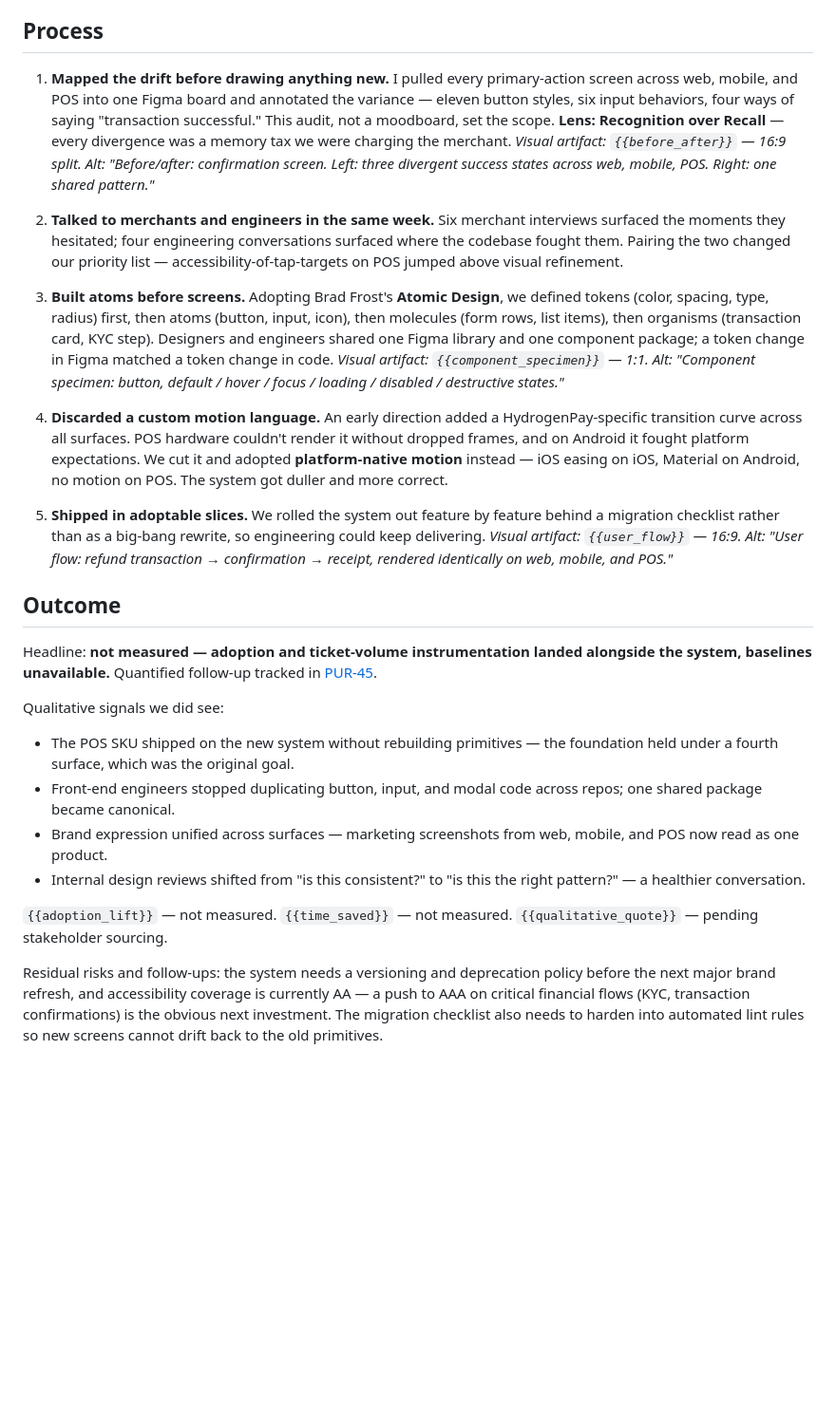
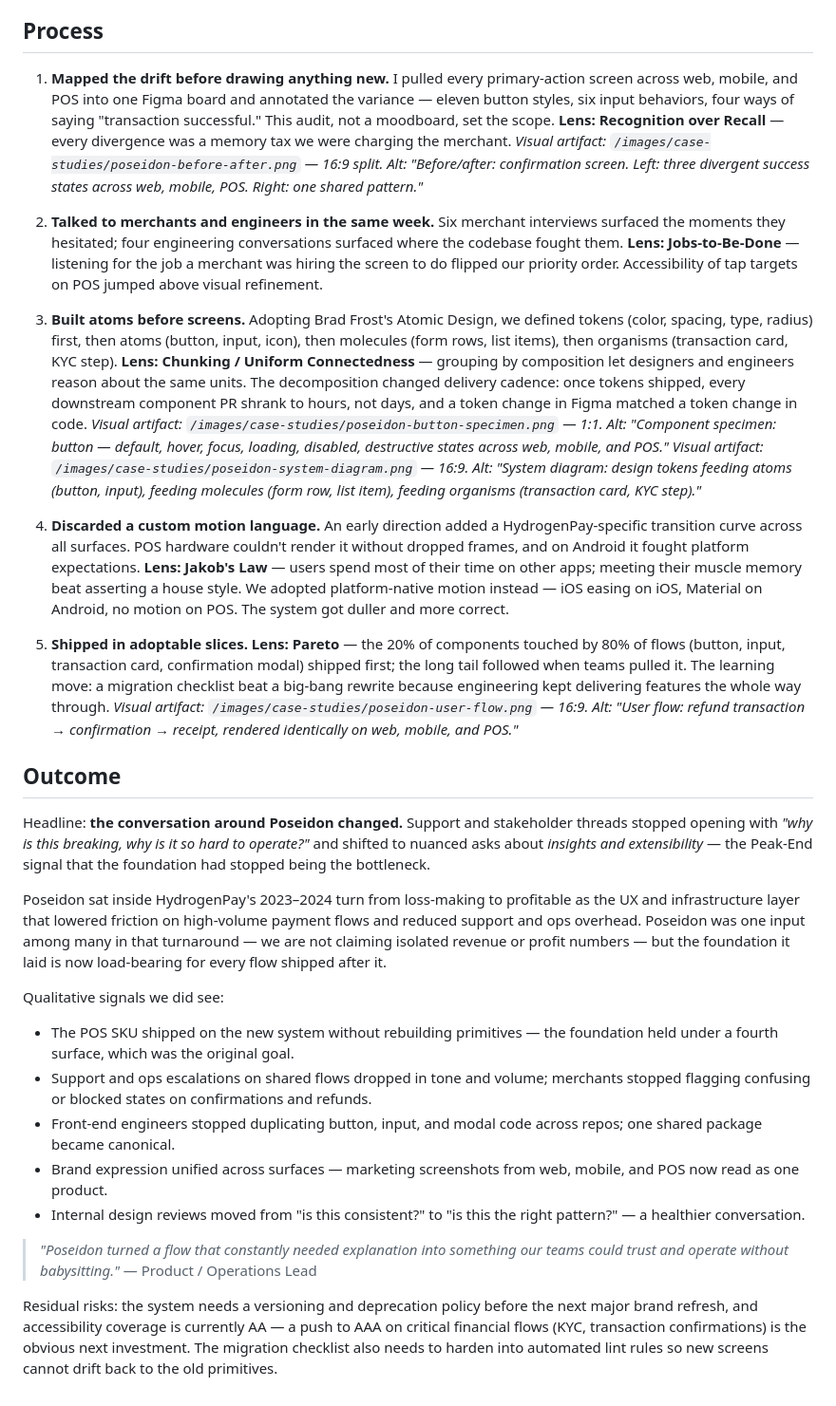
Before and after one commit to vibesyemmy/portfolio, a Markdown page: case-studies/poseidon.md, the part around one of its changes. Shown at 95% size. GitHub-like rendering; blank space fills up the shorter version.

Commit message:
docs(PUR-53): revise Poseidon draft per James review + Opeyemi narrative
Co-Authored-By: Paperclip <noreply@paperclip.ing>

```diff
--- a/case-studies/poseidon.md
+++ b/case-studies/poseidon.md
@@ -49,29 +50,31 @@ When constraints collided, we chose **accessibility and platform familiarity ove
 
 ## Process
 
-1. **Mapped the drift before drawing anything new.** I pulled every primary-action screen across web, mobile, and POS into one Figma board and annotated the variance — eleven button styles, six input behaviors, four ways of saying "transaction successful." This audit, not a moodboard, set the scope. **Lens: Recognition over Recall** — every divergence was a memory tax we were charging the merchant. *Visual artifact: `{{before_after}}` — 16:9 split. Alt: "Before/after: confirmation screen. Left: three divergent success states across web, mobile, POS. Right: one shared pattern."*
+1. **Mapped the drift before drawing anything new.** I pulled every primary-action screen across web, mobile, and POS into one Figma board and annotated the variance — eleven button styles, six input behaviors, four ways of saying "transaction successful." This audit, not a moodboard, set the scope. **Lens: Recognition over Recall** — every divergence was a memory tax we were charging the merchant. *Visual artifact: `/images/case-studies/poseidon-before-after.png` — 16:9 split. Alt: "Before/after: confirmation screen. Left: three divergent success states across web, mobile, POS. Right: one shared pattern."*
 
-2. **Talked to merchants and engineers in the same week.** Six merchant interviews surfaced the moments they hesitated; four engineering conversations surfaced where the codebase fought them. Pairing the two changed our priority list — accessibility-of-tap-targets on POS jumped above visual refinement.
+2. **Talked to merchants and engineers in the same week.** Six merchant interviews surfaced the moments they hesitated; four engineering conversations surfaced where the codebase fought them. **Lens: Jobs-to-Be-Done** — listening for the job a merchant was hiring the screen to do flipped our priority order. Accessibility of tap targets on POS jumped above visual refinement.
 
-3. **Built atoms before screens.** Adopting Brad Frost's **Atomic Design**, we defined tokens (color, spacing, type, radius) first, then atoms (button, input, icon), then molecules (form rows, list items), then organisms (transaction card, KYC step). Designers and engineers shared one Figma library and one component package; a token change in Figma matched a token change in code. *Visual artifact: `{{component_specimen}}` — 1:1. Alt: "Component specimen: button, default / hover / focus / loading / disabled / destructive states."*
+3. **Built atoms before screens.** Adopting Brad Frost's Atomic Design, we defined tokens (color, spacing, type, radius) first, then atoms (button, input, icon), then molecules (form rows, list items), then organisms (transaction card, KYC step). **Lens: Chunking / Uniform Connectedness** — grouping by composition let designers and engineers reason about the same units. The decomposition changed delivery cadence: once tokens shipped, every downstream component PR shrank to hours, not days, and a token change in Figma matched a token change in code. *Visual artifact: `/images/case-studies/poseidon-button-specimen.png` — 1:1. Alt: "Component specimen: button — default, hover, focus, loading, disabled, destructive states across web, mobile, and POS."* *Visual artifact: `/images/case-studies/poseidon-system-diagram.png` — 16:9. Alt: "System diagram: design tokens feeding atoms (button, input), feeding molecules (form row, list item), feeding organisms (transaction card, KYC step)."*
 
-4. **Discarded a custom motion language.** An early direction added a HydrogenPay-specific transition curve across all surfaces. POS hardware couldn't render it without dropped frames, and on Android it fought platform expectations. We cut it and adopted **platform-native motion** instead — iOS easing on iOS, Material on Android, no motion on POS. The system got duller and more correct.
+4. **Discarded a custom motion language.** An early direction added a HydrogenPay-specific transition curve across all surfaces. POS hardware couldn't render it without dropped frames, and on Android it fought platform expectations. **Lens: Jakob's Law** — users spend most of their time on other apps; meeting their muscle memory beat asserting a house style. We adopted platform-native motion instead — iOS easing on iOS, Material on Android, no motion on POS. The system got duller and more correct.
 
-5. **Shipped in adoptable slices.** We rolled the system out feature by feature behind a migration checklist rather than as a big-bang rewrite, so engineering could keep delivering. *Visual artifact: `{{user_flow}}` — 16:9. Alt: "User flow: refund transaction → confirmation → receipt, rendered identically on web, mobile, and POS."*
+5. **Shipped in adoptable slices.** **Lens: Pareto** — the 20% of components touched by 80% of flows (button, input, transaction card, confirmation modal) shipped first; the long tail followed when teams pulled it. The learning move: a migration checklist beat a big-bang rewrite because engineering kept delivering features the whole way through. *Visual artifact: `/images/case-studies/poseidon-user-flow.png` — 16:9. Alt: "User flow: refund transaction → confirmation → receipt, rendered identically on web, mobile, and POS."*
 
 ## Outcome
 
-Headline: **not measured — adoption and ticket-volume instrumentation landed alongside the system, baselines unavailable.** Quantified follow-up tracked in [PUR-45](/PUR/issues/PUR-45).
+Headline: **the conversation around Poseidon changed.** Support and stakeholder threads stopped opening with *"why is this breaking, why is it so hard to operate?"* and shifted to nuanced asks about *insights and extensibility* — the Peak-End signal that the foundation had stopped being the bottleneck.
+
+Poseidon sat inside HydrogenPay's 2023–2024 turn from loss-making to profitable as the UX and infrastructure layer that lowered friction on high-volume payment flows and reduced support and ops overhead. Poseidon was one input among many in that turnaround — we are not claiming isolated revenue or profit numbers — but the foundation it laid is now load-bearing for every flow shipped after it.
 
 Qualitative signals we did see:
 
 - The POS SKU shipped on the new system without rebuilding primitives — the foundation held under a fourth surface, which was the original goal.
+- Support and ops escalations on shared flows dropped in tone and volume; merchants stopped flagging confusing or blocked states on confirmations and refunds.
 - Front-end engineers stopped duplicating button, input, and modal code across repos; one shared package became canonical.
 - Brand expression unified across surfaces — marketing screenshots from web, mobile, and POS now read as one product.
-- Internal design reviews shifted from "is this consistent?" to "is this the right pattern?" — a healthier conversation.
+- Internal design reviews moved from "is this consistent?" to "is this the right pattern?" — a healthier conversation.
 
-`{{adoption_lift}}` — not measured.
-`{{time_saved}}` — not measured.
-`{{qualitative_quote}}` — pending stakeholder sourcing.
+> *"Poseidon turned a flow that constantly needed explanation into something our teams could trust and operate without babysitting."*
+> — Product / Operations Lead
 
-Residual risks and follow-ups: the system needs a versioning and deprecation policy before the next major brand refresh, and accessibility coverage is currently AA — a push to AAA on critical financial flows (KYC, transaction confirmations) is the obvious next investment. The migration checklist also needs to harden into automated lint rules so new screens cannot drift back to the old primitives.
+Residual risks: the system needs a versioning and deprecation policy before the next major brand refresh, and accessibility coverage is currently AA — a push to AAA on critical financial flows (KYC, transaction confirmations) is the obvious next investment. The migration checklist also needs to harden into automated lint rules so new screens cannot drift back to the old primitives.
```
Also changed, not shown: other parts of case-studies/poseidon.md (+10 -9 lines).
